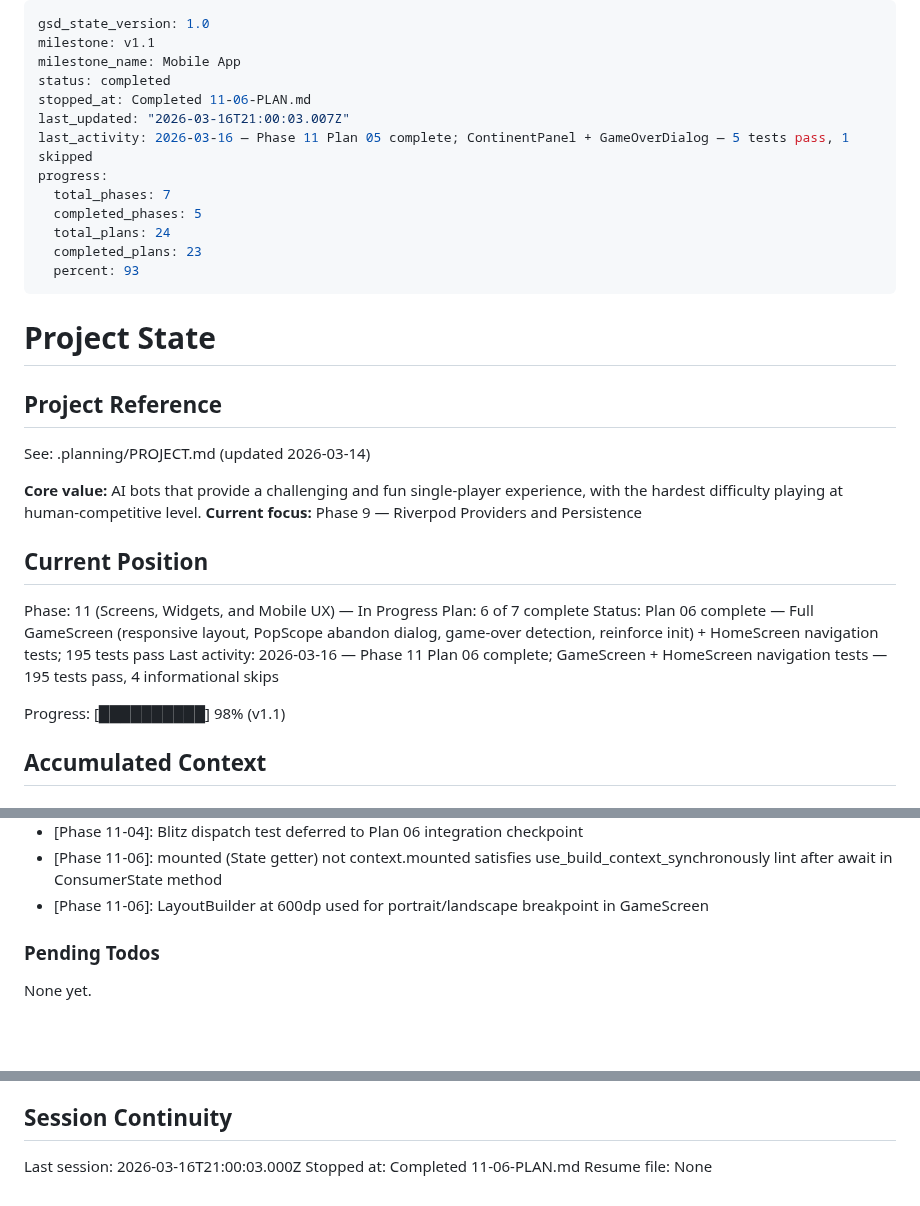
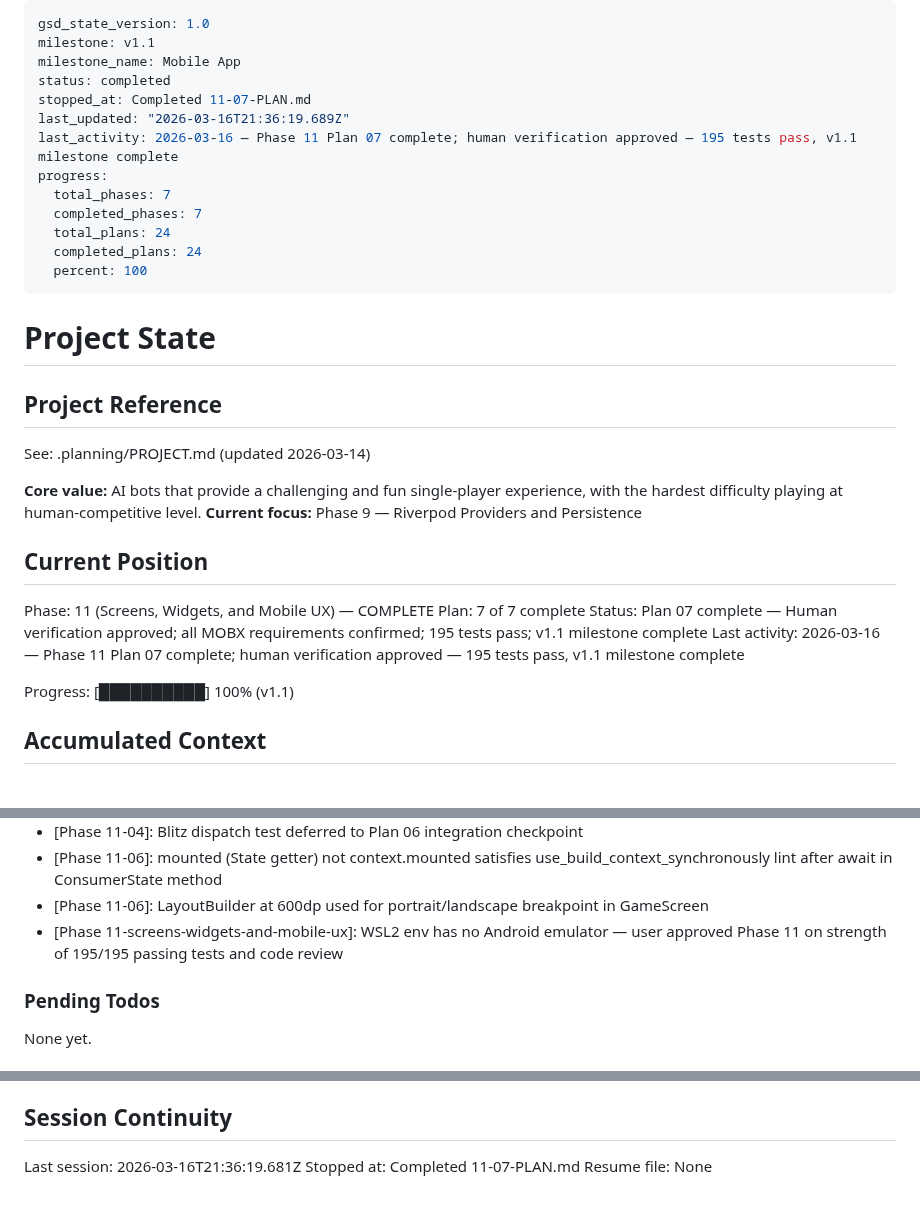
Before and after one commit to arturmiller/risk-clone, a Markdown page: .planning/STATE.md, 3 parts joined by grey strips. Rendered like a GitHub page; blank space fills up the shorter version.

Commit message:
docs(11-07): complete human verification plan — Phase 11 and v1.1 milestone complete
- 195 tests pass, flutter analyze 0 errors
- All MOBX-01 through MOBX-06 requirements confirmed
- User approved verification checkpoint (WSL2, no emulator)

Co-Authored-By: Claude Sonnet 4.6 <noreply@anthropic.com>

```diff
--- a/.planning/STATE.md
+++ b/.planning/STATE.md
@@ -3,15 +3,15 @@ gsd_state_version: 1.0
 milestone: v1.1
 milestone_name: Mobile App
 status: completed
-stopped_at: Completed 11-06-PLAN.md
-last_updated: "2026-03-16T21:00:03.007Z"
-last_activity: 2026-03-16 — Phase 11 Plan 05 complete; ContinentPanel + GameOverDialog — 5 tests pass, 1 skipped
+stopped_at: Completed 11-07-PLAN.md
+last_updated: "2026-03-16T21:36:19.689Z"
+last_activity: 2026-03-16 — Phase 11 Plan 07 complete; human verification approved — 195 tests pass, v1.1 milestone complete
 progress:
   total_phases: 7
-  completed_phases: 5
+  completed_phases: 7
   total_plans: 24
-  completed_plans: 23
-  percent: 93
+  completed_plans: 24
+  percent: 100
 ---
 
 # Project State
@@ -25,12 +25,12 @@ See: .planning/PROJECT.md (updated 2026-03-14)
 
 ## Current Position
 
-Phase: 11 (Screens, Widgets, and Mobile UX) — In Progress
-Plan: 6 of 7 complete
-Status: Plan 06 complete — Full GameScreen (responsive layout, PopScope abandon dialog, game-over detection, reinforce init) + HomeScreen navigation tests; 195 tests pass
-Last activity: 2026-03-16 — Phase 11 Plan 06 complete; GameScreen + HomeScreen navigation tests — 195 tests pass, 4 informational skips
+Phase: 11 (Screens, Widgets, and Mobile UX) — COMPLETE
+Plan: 7 of 7 complete
+Status: Plan 07 complete — Human verification approved; all MOBX requirements confirmed; 195 tests pass; v1.1 milestone complete
+Last activity: 2026-03-16 — Phase 11 Plan 07 complete; human verification approved — 195 tests pass, v1.1 milestone complete
 
-Progress: [██████████] 98% (v1.1)
+Progress: [██████████] 100% (v1.1)
 
 ## Accumulated Context
 
@@ -92,6 +92,7 @@ Progress: [██████████] 98% (v1.1)
 - [Phase 11-04]: Blitz dispatch test deferred to Plan 06 integration checkpoint
 - [Phase 11-06]: mounted (State getter) not context.mounted satisfies use_build_context_synchronously lint after await in ConsumerState method
 - [Phase 11-06]: LayoutBuilder at 600dp used for portrait/landscape breakpoint in GameScreen
+- [Phase 11-screens-widgets-and-mobile-ux]: WSL2 env has no Android emulator — user approved Phase 11 on strength of 195/195 passing tests and code review
 
 ### Pending Todos
 
@@ -106,6 +107,6 @@ None yet.
 
 ## Session Continuity
 
-Last session: 2026-03-16T21:00:03.000Z
-Stopped at: Completed 11-06-PLAN.md
+Last session: 2026-03-16T21:36:19.681Z
+Stopped at: Completed 11-07-PLAN.md
 Resume file: None
```
Also changed, not shown: .planning/ROADMAP.md (+2 -2 lines), 1 other file.
